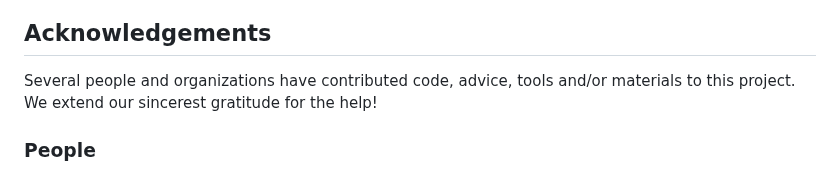
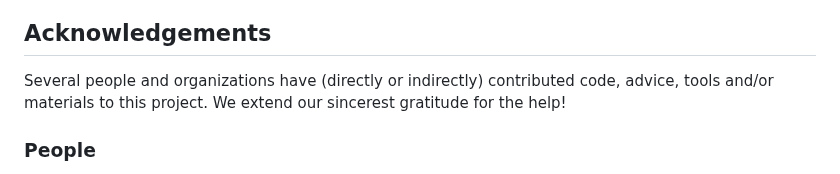
Before and after one commit to ELF-Lab/ParserTools, a Markdown page: csv2fst/docs/README.md, the part around the change. Rendered like a GitHub page.

```diff
--- a/csv2fst/docs/README.md
+++ b/csv2fst/docs/README.md
@@ -54,7 +54,7 @@ TBD
 
 ## Acknowledgements
 
-Several people and organizations have contributed code, advice, tools and/or materials to this project. We extend our sincerest gratitude for the help!
+Several people and organizations have (directly or indirectly) contributed code, advice, tools and/or materials to this project. We extend our sincerest gratitude for the help!
 
 ### People
 
```
